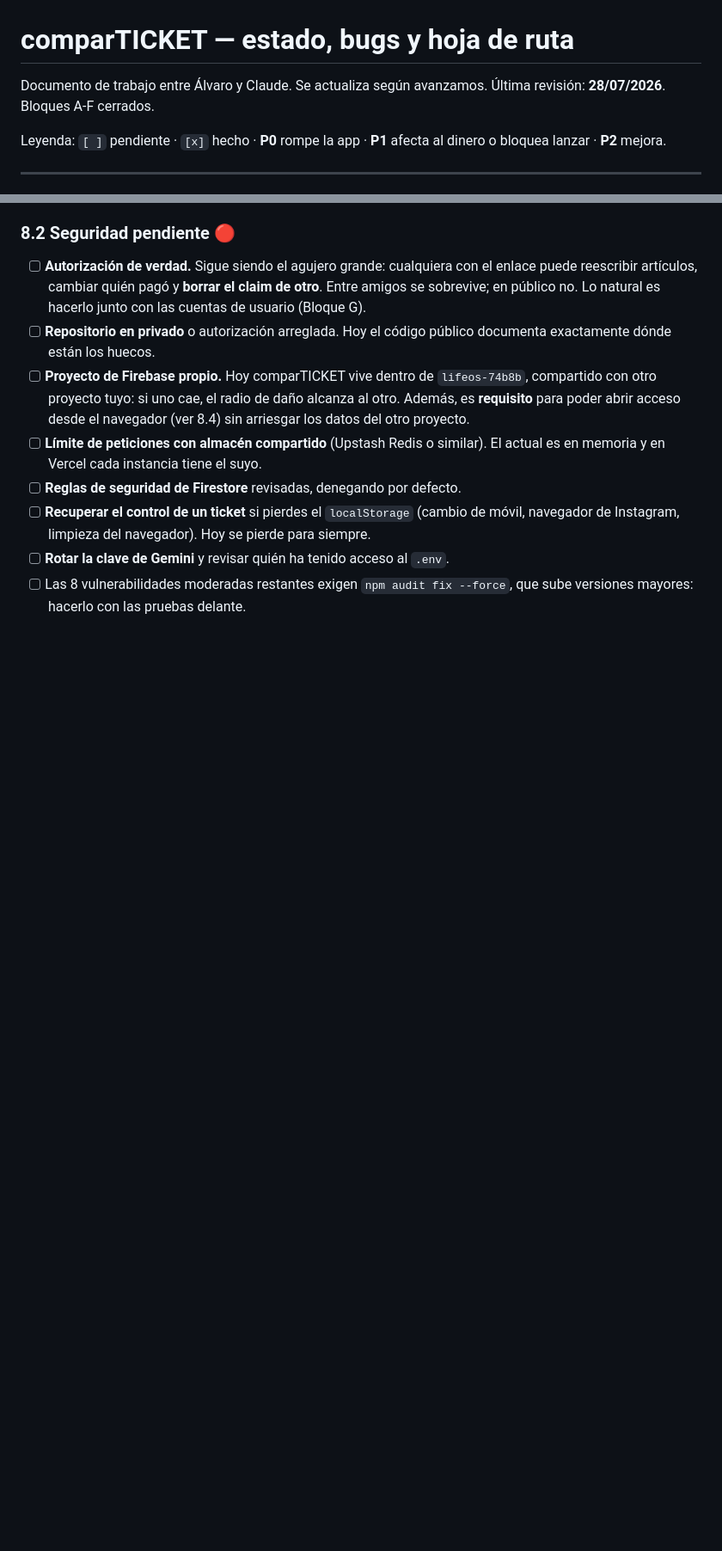
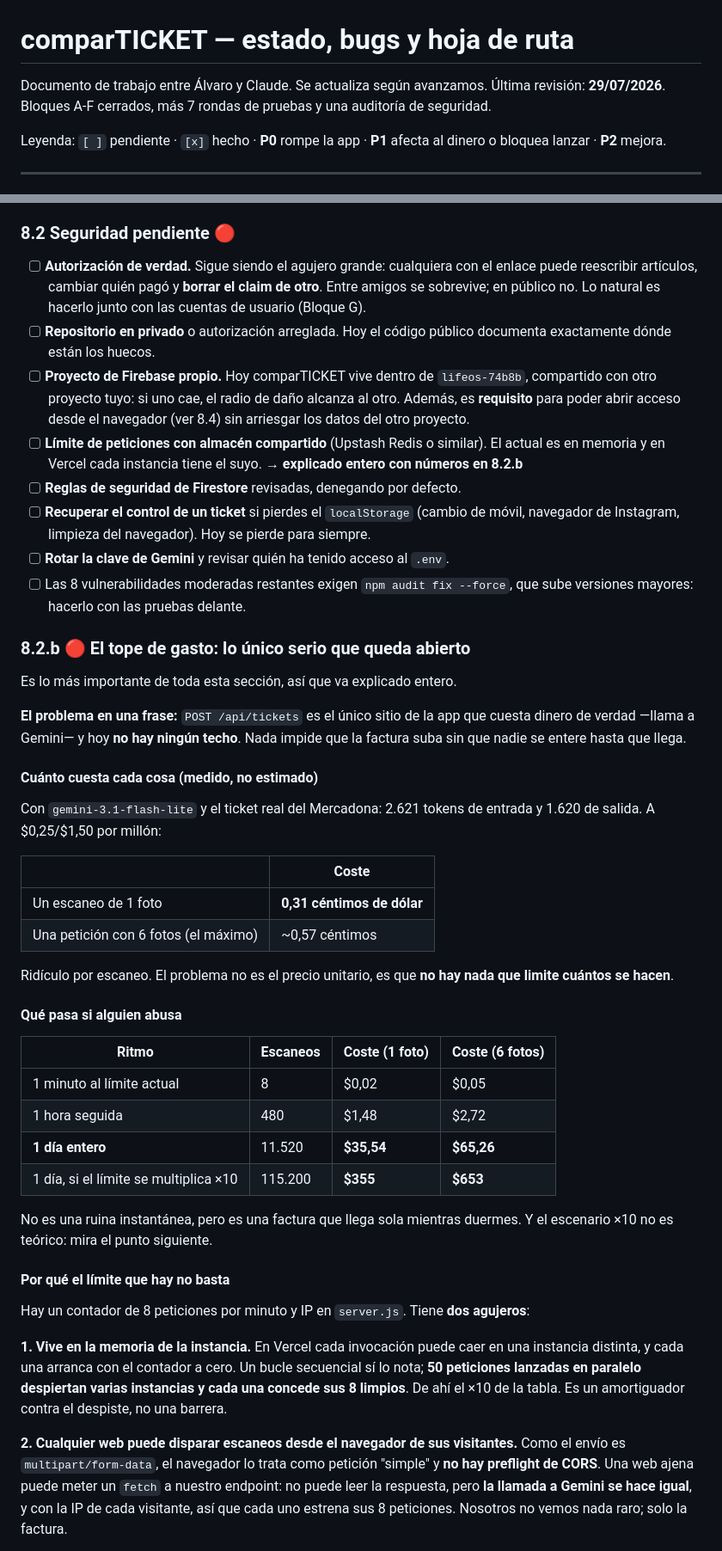
Before and after one commit to asaezf/comparticket, a Markdown page: NOTAS.md, 2 parts joined by grey strips. Shown at 86% size. GitHub-like rendering; blank space fills up the shorter version.

```diff
--- a/NOTAS.md
+++ b/NOTAS.md
@@ -1,7 +1,7 @@
 # comparTICKET — estado, bugs y hoja de ruta
 
 Documento de trabajo entre Álvaro y Claude. Se actualiza según avanzamos.
-Última revisión: **28/07/2026**. Bloques A-F cerrados.
+Última revisión: **29/07/2026**. Bloques A-F cerrados, más 7 rondas de pruebas y una auditoría de seguridad.
 
 Leyenda: `[ ]` pendiente · `[x]` hecho · **P0** rompe la app · **P1** afecta al
 dinero o bloquea lanzar · **P2** mejora.
@@ -751,8 +751,60 @@ personales de terceros y entra de lleno en el RGPD.
 - [ ] **Autorización de verdad.** Sigue siendo el agujero grande: cualquiera con el enlace puede reescribir artículos, cambiar quién pagó y **borrar el claim de otro**. Entre amigos se sobrevive; en público no. Lo natural es hacerlo junto con las cuentas de usuario (Bloque G).
 - [ ] **Repositorio en privado** o autorización arreglada. Hoy el código público documenta exactamente dónde están los huecos.
 - [ ] **Proyecto de Firebase propio.** Hoy comparTICKET vive dentro de `lifeos-74b8b`, compartido con otro proyecto tuyo: si uno cae, el radio de daño alcanza al otro. Además, es **requisito** para poder abrir acceso desde el navegador (ver 8.4) sin arriesgar los datos del otro proyecto.
-- [ ] **Límite de peticiones con almacén compartido** (Upstash Redis o similar). El actual es en memoria y en Vercel cada instancia tiene el suyo.
+- [ ] **Límite de peticiones con almacén compartido** (Upstash Redis o similar). El actual es en memoria y en Vercel cada instancia tiene el suyo. **→ explicado entero con números en 8.2.b**
 - [ ] **Reglas de seguridad de Firestore** revisadas, denegando por defecto.
 - [ ] **Recuperar el control de un ticket** si pierdes el `localStorage` (cambio de móvil, navegador de Instagram, limpieza del navegador). Hoy se pierde para siempre.
 - [ ] **Rotar la clave de Gemini** y revisar quién ha tenido acceso al `.env`.
 - [ ] Las 8 vulnerabilidades moderadas restantes exigen `npm audit fix --force`, que sube versiones mayores: hacerlo con las pruebas delante.
+
+### 8.2.b 🔴 El tope de gasto: lo único serio que queda abierto
+
+Es lo más importante de toda esta sección, así que va explicado entero.
+
+**El problema en una frase:** `POST /api/tickets` es el único sitio de la app
+que cuesta dinero de verdad —llama a Gemini— y hoy **no hay ningún techo**.
+Nada impide que la factura suba sin que nadie se entere hasta que llega.
+
+#### Cuánto cuesta cada cosa (medido, no estimado)
+
+Con `gemini-3.1-flash-lite` y el ticket real del Mercadona: 2.621 tokens de
+entrada y 1.620 de salida. A $0,25/$1,50 por millón:
+
+| | Coste |
+|---|---|
+| Un escaneo de 1 foto | **0,31 céntimos de dólar** |
+| Una petición con 6 fotos (el máximo) | ~0,57 céntimos |
+
+Ridículo por escaneo. El problema no es el precio unitario, es que **no hay
+nada que limite cuántos se hacen**.
+
+#### Qué pasa si alguien abusa
+
+| Ritmo | Escaneos | Coste (1 foto) | Coste (6 fotos) |
+|---|---|---|---|
+| 1 minuto al límite actual | 8 | $0,02 | $0,05 |
+| 1 hora seguida | 480 | $1,48 | $2,72 |
+| **1 día entero** | 11.520 | **$35,54** | **$65,26** |
+| 1 día, si el límite se multiplica ×10 | 115.200 | **$355** | **$653** |
+
+No es una ruina instantánea, pero es una factura que llega sola mientras
+duermes. Y el escenario ×10 no es teórico: mira el punto siguiente.
+
+#### Por qué el límite que hay no basta
+
+Hay un contador de 8 peticiones por minuto y IP en `server.js`. Tiene **dos
+agujeros**:
+
+**1. Vive en la memoria de la instancia.** En Vercel cada invocación puede caer
+en una instancia distinta, y cada una arranca con el contador a cero. Un bucle
+secuencial sí lo nota; **50 peticiones lanzadas en paralelo despiertan varias
+instancias y cada una concede sus 8 limpios**. De ahí el ×10 de la tabla.
+Es un amortiguador contra el despiste, no una barrera.
+
+**2. Cualquier web puede disparar escaneos desde el navegador de sus
+visitantes.** Como el envío es `multipart/form-data`, el navegador lo trata
+como petición "simple" y **no hay preflight de CORS**. Una web ajena puede
+meter un `fetch` a nuestro endpoint: no puede leer la respuesta, pero **la
+llamada a Gemini se hace igual**, y con la IP de cada visitante, así que cada
+uno estrena sus 8 peticiones. Nosotros no vemos nada raro; solo la factura.
+
```
Also changed, not shown: other parts of NOTAS.md (+29 -1 lines).
